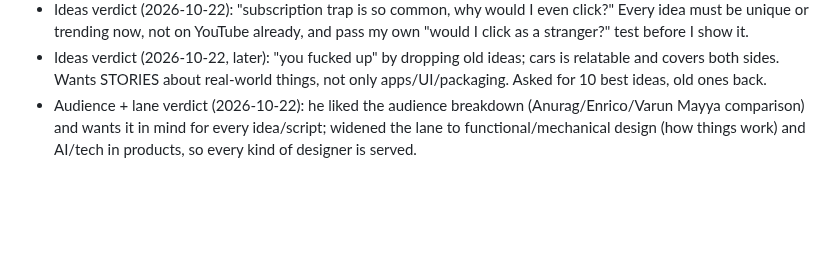
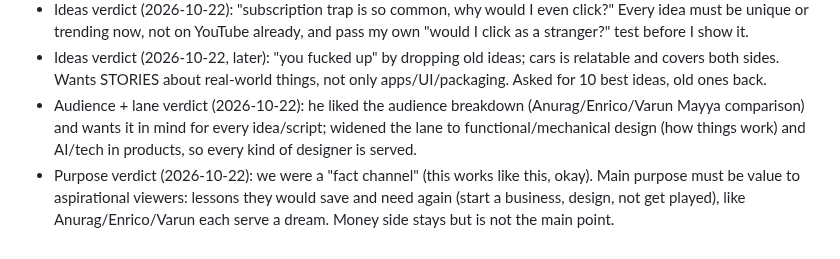
Before and after one commit to SiddheshNagawade/reel-engine, a Markdown page: brain/preferences.md, the part around the change. Rendered like a GitHub page; blank space fills up the shorter version.

```diff
--- a/brain/preferences.md
+++ b/brain/preferences.md
@@ -337,3 +337,4 @@ visual scenes (multiply, same, breakup, versus, fork, year), underwater fish + r
 - Ideas verdict (2026-10-22): "subscription trap is so common, why would I even click?" Every idea must be unique or trending now, not on YouTube already, and pass my own "would I click as a stranger?" test before I show it.
 - Ideas verdict (2026-10-22, later): "you fucked up" by dropping old ideas; cars is relatable and covers both sides. Wants STORIES about real-world things, not only apps/UI/packaging. Asked for 10 best ideas, old ones back.
 - Audience + lane verdict (2026-10-22): he liked the audience breakdown (Anurag/Enrico/Varun Mayya comparison) and wants it in mind for every idea/script; widened the lane to functional/mechanical design (how things work) and AI/tech in products, so every kind of designer is served.
+- Purpose verdict (2026-10-22): we were a "fact channel" (this works like this, okay). Main purpose must be value to aspirational viewers: lessons they would save and need again (start a business, design, not get played), like Anurag/Enrico/Varun each serve a dream. Money side stays but is not the main point.
```
Also changed, not shown: brain/rules.md (+8 -0 lines), 1 other file.
